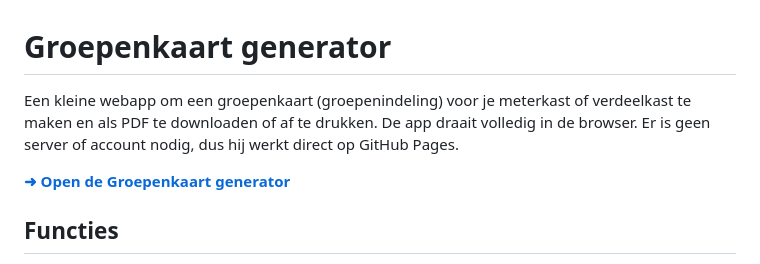
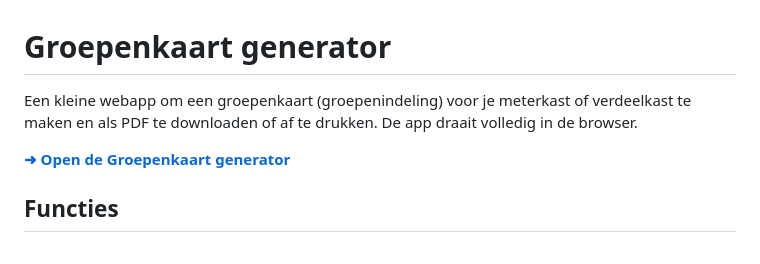
Before and after one commit to Levdbas/groepenkaart-generator, a Markdown page: README.md, the part around the change. Drawn GitHub-style.

Commit message:
docs: remove unnecessary server/account mention from app description

```diff
--- a/README.md
+++ b/README.md
@@ -1,6 +1,6 @@
 # Groepenkaart generator
 
-Een kleine webapp om een groepenkaart (groepenindeling) voor je meterkast of verdeelkast te maken en als PDF te downloaden of af te drukken. De app draait volledig in de browser. Er is geen server of account nodig, dus hij werkt direct op GitHub Pages.
+Een kleine webapp om een groepenkaart (groepenindeling) voor je meterkast of verdeelkast te maken en als PDF te downloaden of af te drukken. De app draait volledig in de browser.
 
 **[➜ Open de Groepenkaart generator](https://levdbas.github.io/groepenkaart-generator/)**
 
```
